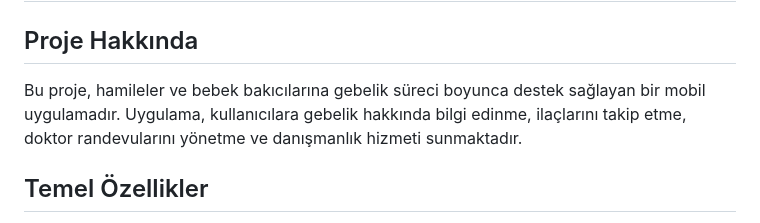
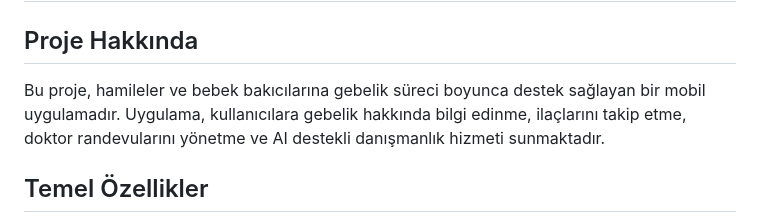
Before and after one commit to c4nbayram/gebelik_takip_projesi, a Markdown page: README.md, the part around the change. Drawn GitHub-style.

Commit message:
Bilgilendirme güncellemesi

```diff
--- a/README.md
+++ b/README.md
@@ -2,7 +2,7 @@
 
 ## Proje Hakkında
 
-Bu proje, hamileler ve bebek bakıcılarına gebelik süreci boyunca destek sağlayan bir mobil uygulamadır. Uygulama, kullanıcılara gebelik hakkında bilgi edinme, ilaçlarını takip etme, doktor randevularını yönetme ve danışmanlık hizmeti sunmaktadır.
+Bu proje, hamileler ve bebek bakıcılarına gebelik süreci boyunca destek sağlayan bir mobil uygulamadır. Uygulama, kullanıcılara gebelik hakkında bilgi edinme, ilaçlarını takip etme, doktor randevularını yönetme ve AI destekli danışmanlık hizmeti sunmaktadır.
 
 ## Temel Özellikler
 
```
